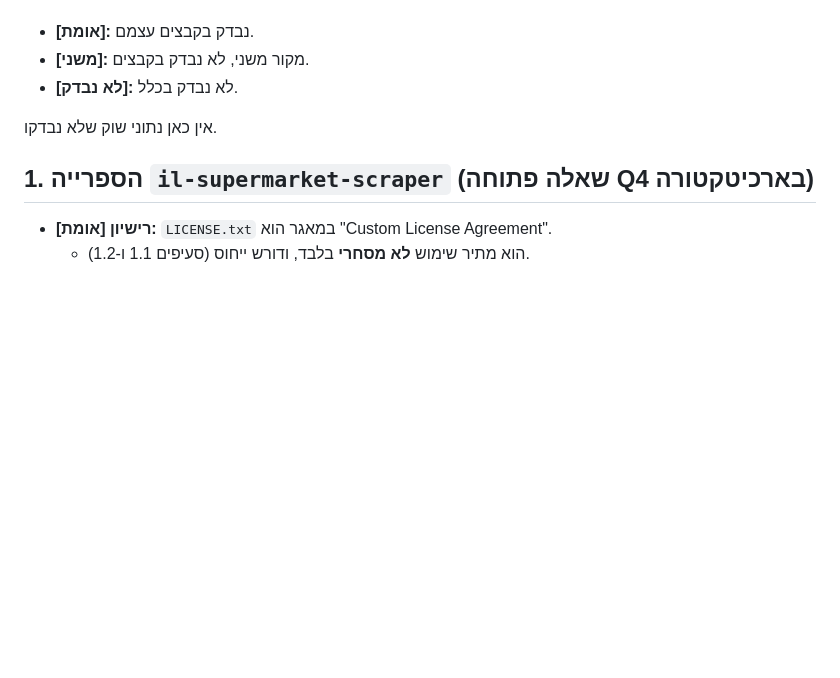
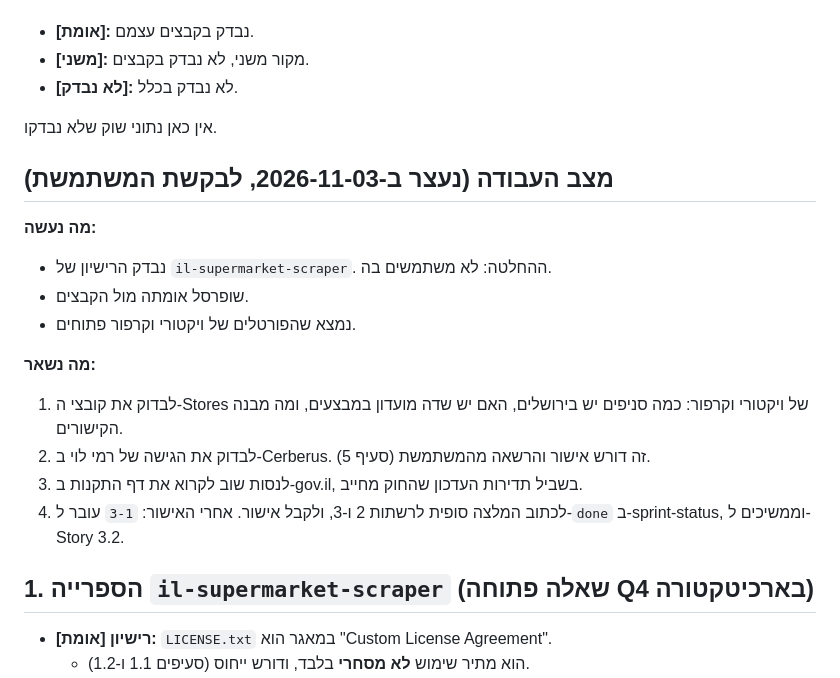
Before and after one commit to deb6754006/CartWise, a Markdown page: docs/implementation-artifacts/research-3-1-chains.md, the part around the change. GitHub-like rendering; blank space fills up the shorter version.

Commit message:
Story 3.1: מצב העבודה לפני עצירה
Co-Authored-By: Claude Opus 5.5 <noreply@anthropic.com>

```diff
--- a/docs/implementation-artifacts/research-3-1-chains.md
+++ b/docs/implementation-artifacts/research-3-1-chains.md
@@ -9,6 +9,19 @@
 - **[לא נבדק]:** לא נבדק בכלל.
 
 אין כאן נתוני שוק שלא נבדקו.
+
+## מצב העבודה (נעצר ב-2026-11-03, לבקשת המשתמשת)
+
+**מה נעשה:**
+- נבדק הרישיון של `il-supermarket-scraper`. ההחלטה: לא משתמשים בה.
+- שופרסל אומתה מול הקבצים.
+- נמצא שהפורטלים של ויקטורי וקרפור פתוחים.
+
+**מה נשאר:**
+1. לבדוק את קובצי ה-Stores של ויקטורי וקרפור: כמה סניפים יש בירושלים, האם יש שדה מועדון במבצעים, ומה מבנה הקישורים.
+2. לבדוק את הגישה של רמי לוי ב-Cerberus. זה דורש אישור והרשאה מהמשתמשת (סעיף 5).
+3. לנסות שוב לקרוא את דף התקנות ב-gov.il, בשביל תדירות העדכון שהחוק מחייב.
+4. לכתוב המלצה סופית לרשתות 2 ו-3, ולקבל אישור. אחרי האישור: `3-1` עובר ל-`done` ב-sprint-status, וממשיכים ל-Story 3.2.
 
 ## 1. הספרייה `il-supermarket-scraper` (שאלה פתוחה Q4 בארכיטקטורה)
 
```
